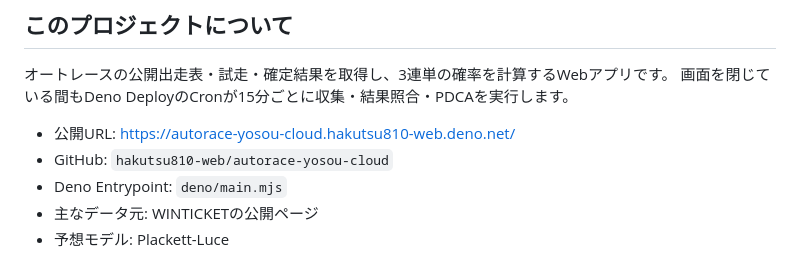
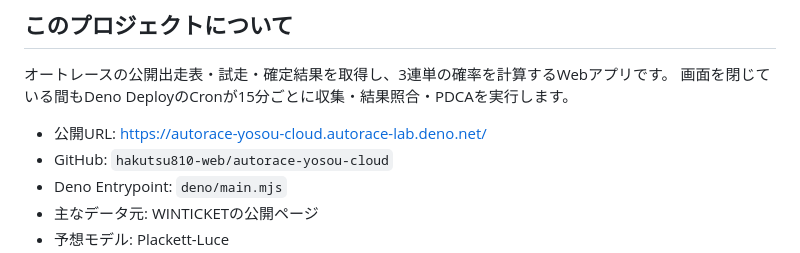
Before and after one commit to autorace-ai-lab/autorace-yosou-cloud, a Markdown page: CLAUDE.md, the part around the change. GitHub-like rendering.

Commit message:
公開URLを個人情報を含まない名前へ更新

```diff
--- a/CLAUDE.md
+++ b/CLAUDE.md
@@ -5,7 +5,7 @@
 オートレースの公開出走表・試走・確定結果を取得し、3連単の確率を計算するWebアプリです。
 画面を閉じている間もDeno DeployのCronが15分ごとに収集・結果照合・PDCAを実行します。
 
-- 公開URL: https://autorace-yosou-cloud.hakutsu810-web.deno.net/
+- 公開URL: https://autorace-yosou-cloud.autorace-lab.deno.net/
 - GitHub: `hakutsu810-web/autorace-yosou-cloud`
 - Deno Entrypoint: `deno/main.mjs`
 - 主なデータ元: WINTICKETの公開ページ
```
